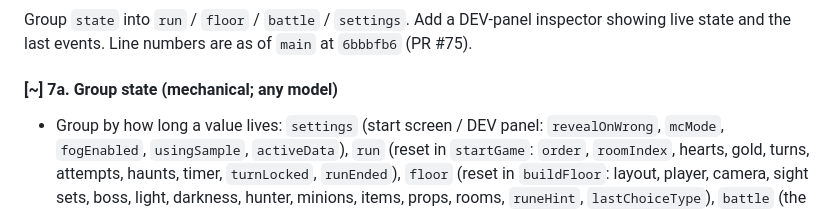
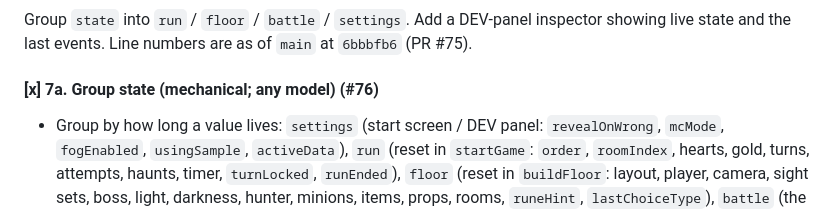
Before and after one commit to thepoeticheartishope/DungeonCrawler, a Markdown page: docs/refactor-plan.md, the part around the change. Drawn GitHub-style.

Commit message:
Tick refactor step 7a (#76) in the plan
Co-Authored-By: Claude Opus 5.5 <noreply@anthropic.com>

```diff
--- a/docs/refactor-plan.md
+++ b/docs/refactor-plan.md
@@ -296,7 +296,7 @@ Shared rules for all three:
 Group `state` into `run` / `floor` / `battle` / `settings`. Add a DEV-panel inspector
 showing live state and the last events. Line numbers are as of `main` at `6bbbfb6` (PR #75).
 
-#### [~] 7a. Group state (mechanical; any model)
+#### [x] 7a. Group state (mechanical; any model) (#76)
 
 - Group by how long a value lives: `settings` (start screen / DEV panel: `revealOnWrong`,
   `mcMode`, `fogEnabled`, `usingSample`, `activeData`), `run` (reset in `startGame`:
```
